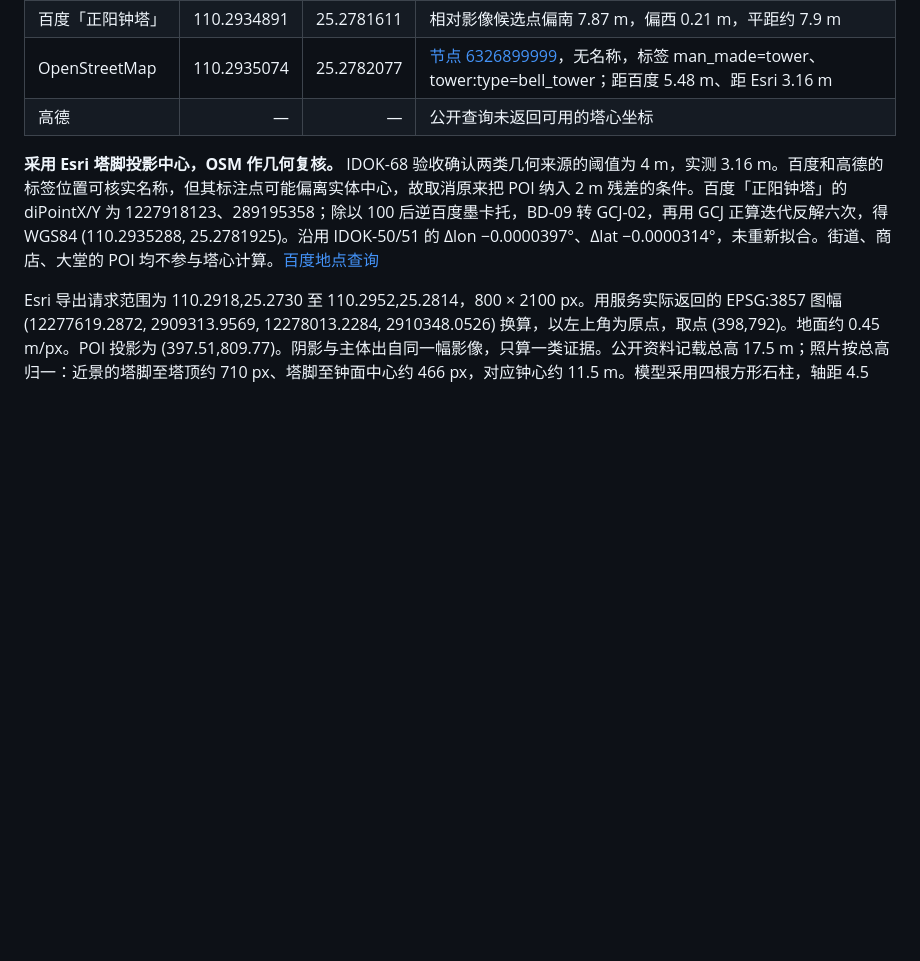
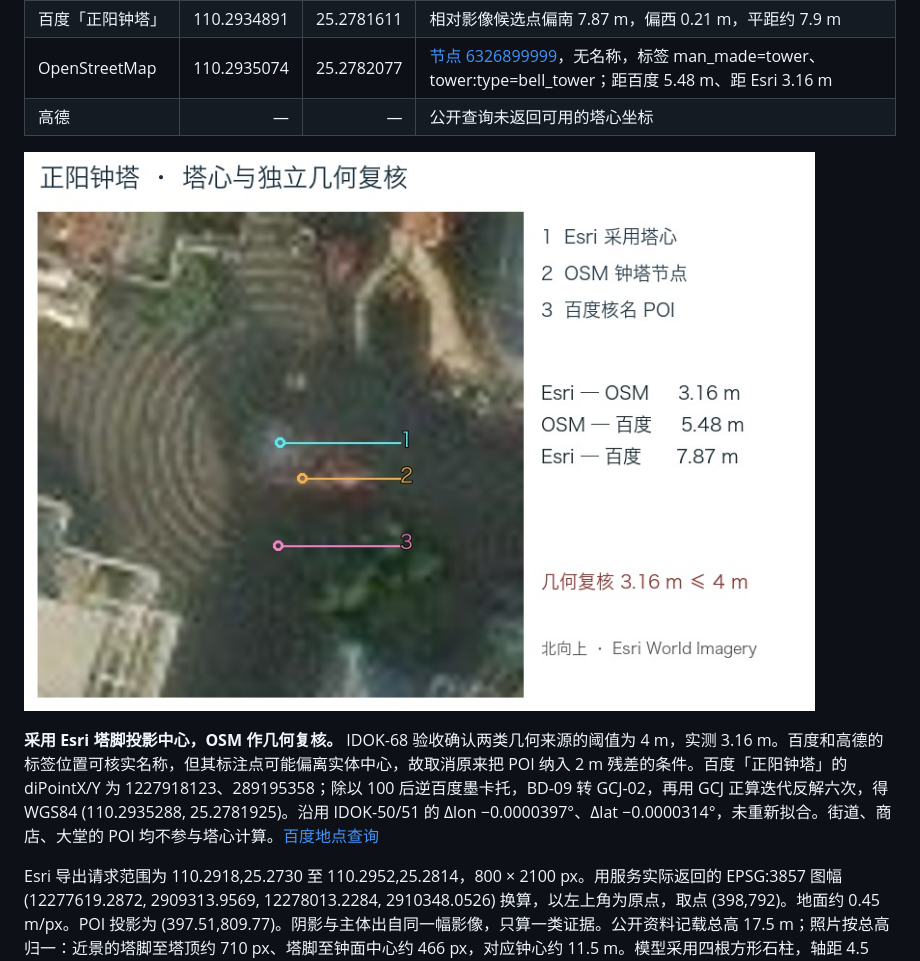
Before and after one commit to idoknow/guilinol, a Markdown page: docs/layout/zhengyang.md, the part around the change. GitHub-like rendering; pictures changed too: docs/layout/zhengyang-clock-residual.jpg (added); blank space fills up the shorter version.

Commit message:
在钟塔定位说明中附卫星残差叠加图
Co-authored-by: multica-agent <github@multica.ai>

```diff
--- a/docs/layout/zhengyang.md
+++ b/docs/layout/zhengyang.md
@@ -10,6 +10,8 @@ GeoJSON 使用 WGS84，经度在前。北界为解放东路，南界为杉湖北
 | 百度「正阳钟塔」 | 110.2934891 | 25.2781611 | 相对影像候选点偏南 7.87 m，偏西 0.21 m，平距约 7.9 m |
 | OpenStreetMap | 110.2935074 | 25.2782077 | [节点 6326899999](https://www.openstreetmap.org/node/6326899999)，无名称，标签 man_made=tower、tower:type=bell_tower；距百度 5.48 m、距 Esri 3.16 m |
 | 高德 | — | — | 公开查询未返回可用的塔心坐标 |
+
+![正阳钟塔卫星叠加图。青色为 Esri 塔心，橙色为 OSM 节点，粉色为百度名称标签。](zhengyang-clock-residual.jpg)
 
 **采用 Esri 塔脚投影中心，OSM 作几何复核。** IDOK-68 验收确认两类几何来源的阈值为 4 m，实测 3.16 m。百度和高德的标签位置可核实名称，但其标注点可能偏离实体中心，故取消原来把 POI 纳入 2 m 残差的条件。百度「正阳钟塔」的 diPointX/Y 为 1227918123、289195358；除以 100 后逆百度墨卡托，BD-09 转 GCJ-02，再用 GCJ 正算迭代反解六次，得 WGS84 (110.2935288, 25.2781925)。沿用 IDOK-50/51 的 Δlon −0.0000397°、Δlat −0.0000314°，未重新拟合。街道、商店、大堂的 POI 均不参与塔心计算。[百度地点查询](https://map.baidu.com/?qt=s&c=142&wd=桂林市正阳路步行街-钟楼)
 
```
